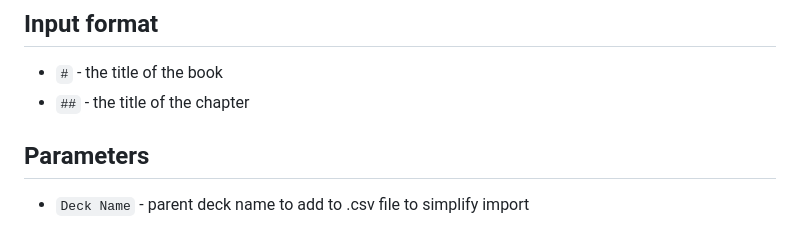
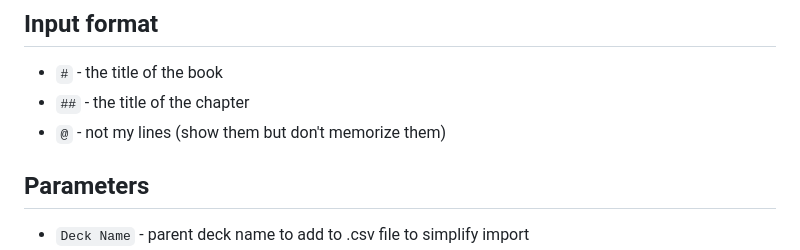
Before and after one commit to xiety/AnkiPoetry, a Markdown page: README.md, the part around the change. Drawn GitHub-style.

Commit message:
Not my lines

```diff
--- a/README.md
+++ b/README.md
@@ -53,6 +53,7 @@ Soon after the lines deck have moved to the next page, I reveal two new cards on
 
 - `#` - the title of the book
 - `##` - the title of the chapter
+- `@` - not my lines (show them but don't memorize them)
 
 ## Parameters
 
```
